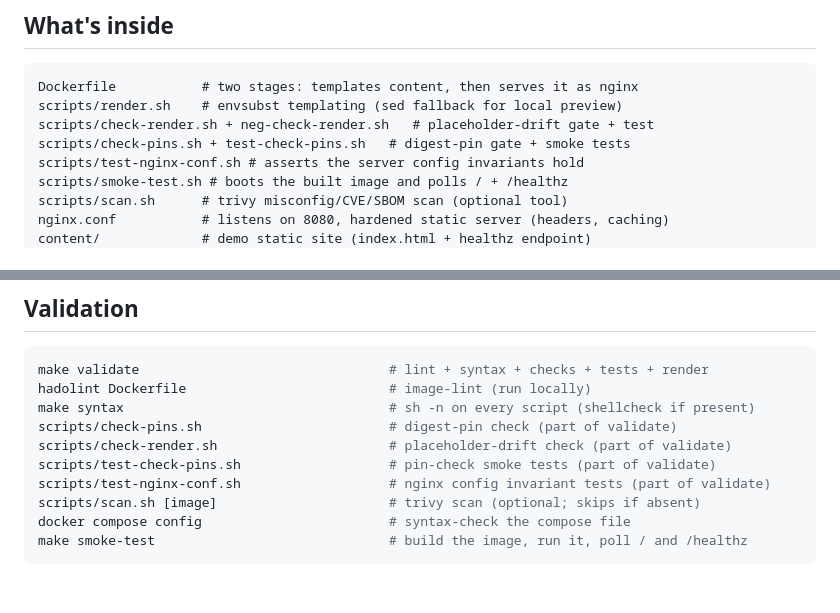
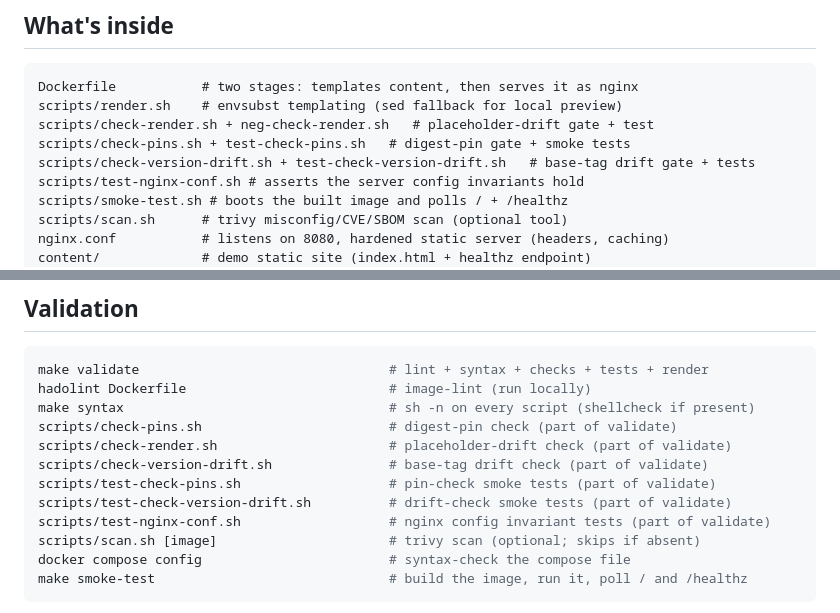
Before and after one commit to matthews-wong/devops-docker-tooling, a Markdown page: README.md, 2 parts joined by grey strips. Rendered like a GitHub page; blank space fills up the shorter version.

Commit message:
docs(readme): list check-version-drift alongside the other gates
The file tree and validation command list documented every other
scripts/*.sh gate but missed the drift guard added two commits ago.

```diff
--- a/README.md
+++ b/README.md
@@ -16,6 +16,7 @@ Dockerfile           # two stages: templates content, then serves it as nginx
 scripts/render.sh    # envsubst templating (sed fallback for local preview)
 scripts/check-render.sh + neg-check-render.sh   # placeholder-drift gate + test
 scripts/check-pins.sh + test-check-pins.sh   # digest-pin gate + smoke tests
+scripts/check-version-drift.sh + test-check-version-drift.sh   # base-tag drift gate + tests
 scripts/test-nginx-conf.sh # asserts the server config invariants hold
 scripts/smoke-test.sh # boots the built image and polls / + /healthz
 scripts/scan.sh      # trivy misconfig/CVE/SBOM scan (optional tool)
@@ -96,7 +97,9 @@ hadolint Dockerfile                          # image-lint (run locally)
 make syntax                                  # sh -n on every script (shellcheck if present)
 scripts/check-pins.sh                        # digest-pin check (part of validate)
 scripts/check-render.sh                      # placeholder-drift check (part of validate)
+scripts/check-version-drift.sh               # base-tag drift check (part of validate)
 scripts/test-check-pins.sh                   # pin-check smoke tests (part of validate)
+scripts/test-check-version-drift.sh          # drift-check smoke tests (part of validate)
 scripts/test-nginx-conf.sh                   # nginx config invariant tests (part of validate)
 scripts/scan.sh [image]                      # trivy scan (optional; skips if absent)
 docker compose config                        # syntax-check the compose file
```
